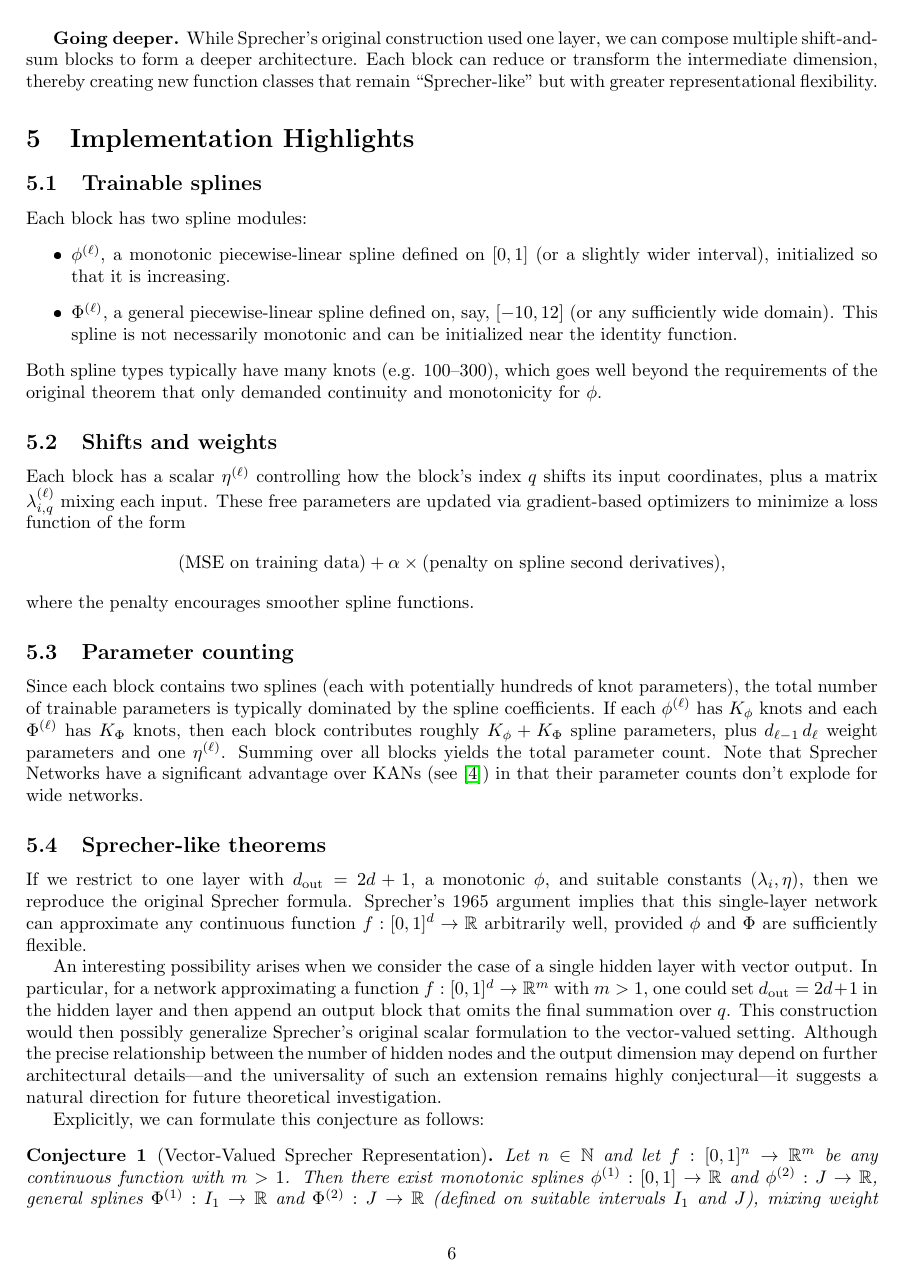
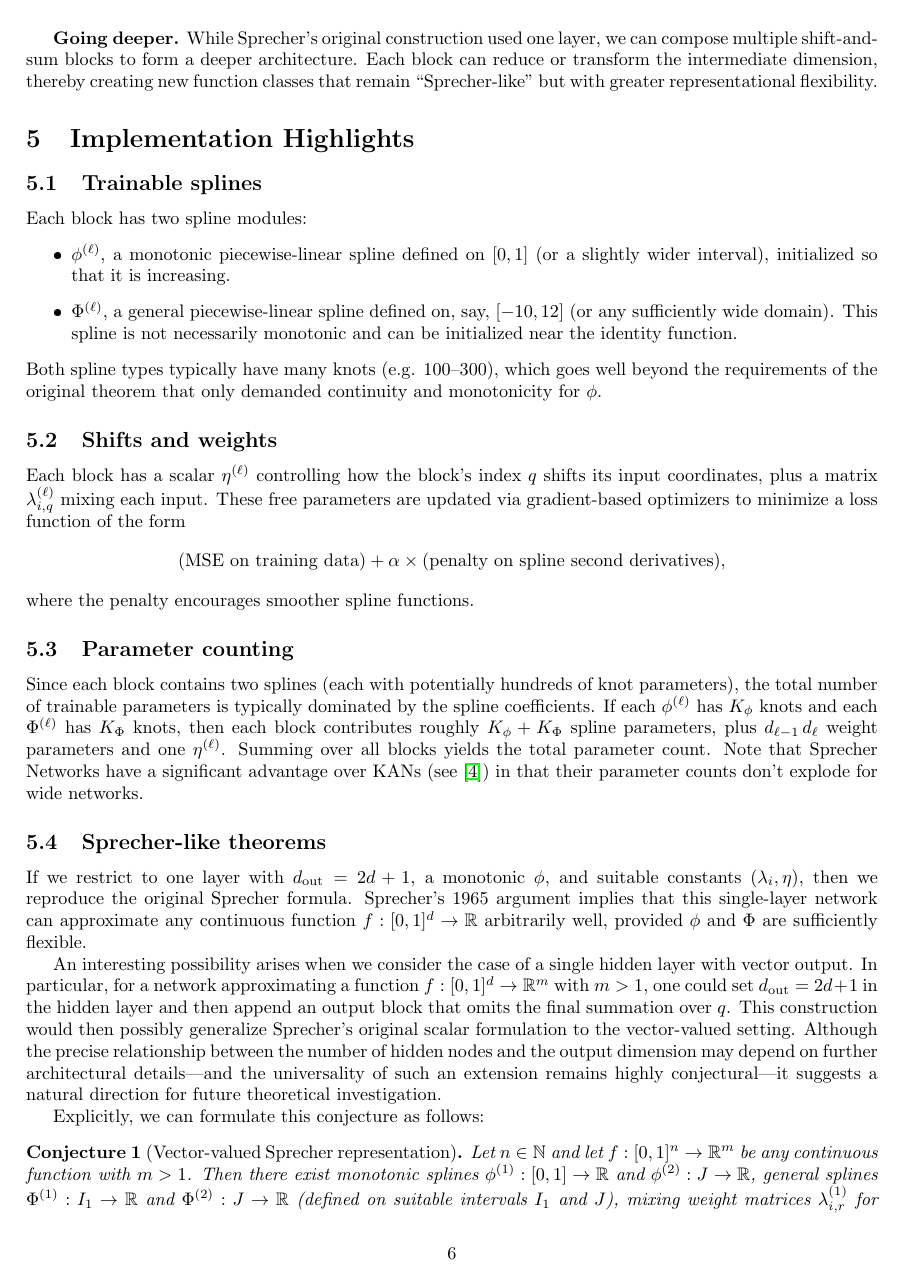
Before and after one commit to Zelaron/Sprecher-Network, a LaTeX paper (SN.tex): page 6 of 8. The pictures show the PDF file SN.pdf that the author committed with the source.

Commit message:
Add files via upload

```diff
--- a/SN.tex
+++ b/SN.tex
@@ -73,14 +73,18 @@ $$f(\mathbf{x}) = \sum_{q=0}^{d_L-1} \mathbf{h}^{(L)}_q.$$
 Thus, the overall function can be written in terms of the operators
 $$T^{(\ell)}: \mathbb{R}^{d_{\ell-1}} \to \mathbb{R}^{d_\ell},\quad \text{with}\quad \Bigl(T^{(\ell)}(z)\Bigr)_q = \Phi^{(\ell)}\Biggl(\,\sum_{i=1}^{d_{\ell-1}} \lambda^{(\ell)}_{i,q}\,\phi^{(\ell)}\Bigl(z_i+\eta^{(\ell)}\,q\Bigr) + q\Biggr),$$
 as
-$$f(\mathbf{x}) = \sum_{q=0}^{d_L-1} \Bigl(T^{(L)} \circ T^{(L-1)} \circ \cdots \circ T^{(1)}\Bigr)(\mathbf{x})_q. \eqno{(1)}$$
+\begin{equation}\label{eq:compositionScalar}
+f(\mathbf{x}) = \sum_{q=0}^{d_L-1} \Bigl(T^{(L)} \circ T^{(L-1)} \circ \cdots \circ T^{(1)}\Bigr)(\mathbf{x})_q.
+\end{equation}
 
 \paragraph{(b) Vector-valued output ($m>1$):}
 When the target function $f$ maps into $\mathbb{R}^m$ with $m>1$, the network first constructs $L$ hidden layers (each implemented as a Sprecher block), yielding a hidden representation $\mathbf{h}^{(L)} \in \mathbb{R}^{d_L}$. An additional output block is then appended to map $\mathbf{h}^{(L)}$ to $\mathbb{R}^m$ without performing any summation (i.e., leaving the output as a $q$-dependent vector rather than collapsing it to a scalar, to preserve the distinct contributions of each channel). In particular, define
 $$\Bigl(T^{(L+1)}(z)\Bigr)_q = \Phi^{(L+1)}\Biggl(\,\sum_{r=0}^{d_L-1} \lambda^{(L+1)}_{r,q}\,\phi^{(L+1)}\Bigl(z_r+\eta^{(L+1)}\,q\Bigr)+q\Biggr),\quad q=0,\dots,m-1,$$
 with $z = \mathbf{h}^{(L)}$. Then the overall network function is given by
-$$f(\mathbf{x}) = \Bigl(T^{(L+1)} \circ T^{(L)} \circ \cdots \circ T^{(1)}\Bigr)(\mathbf{x}) \in \mathbb{R}^m. \eqno{(2)}$$
-Note that this output block is constructed in the same manner as the hidden Sprecher blocks (with its own $\phi^{(L+1)}$ and $\Phi^{(L+1)}$), except that it does not include a summation over its outputs. Its role is solely to transform the final hidden representation into an \(m\)-dimensional output.
+\begin{equation}\label{eq:compositionVector}
+f(\mathbf{x}) = \Bigl(T^{(L+1)} \circ T^{(L)} \circ \cdots \circ T^{(1)}\Bigr)(\mathbf{x}) \in \mathbb{R}^m.
+\end{equation}
+Note that this output block is constructed in the same manner as the hidden Sprecher blocks (with its own $\phi^{(L+1)}$ and $\Phi^{(L+1)}$), except that it does not include a summation over its outputs. Its role is solely to transform the final hidden representation into an $m$-dimensional output.
 
 \medskip
 In summary, when $L \ge 1$ and the final output is scalar, the network consists of exactly $L$ blocks and thus $2L$ spline functions (one pair per block). When the output is vector-valued (with $m>1$), an additional block is appended, resulting in $L+1$ blocks and $2(L+1)$ spline functions. This extra block naturally extends Sprecher's original construction to the vector-valued setting.
@@ -110,7 +114,7 @@ In our architecture, the transformation between hidden layers is performed by a
 $$f(\mathbf{x}) = \sum_{q=0}^{d_1-1} \Phi^{(1)}\Biggl(\sum_{i=1}^{d_0} \lambda^{(1)}_{i,q}\,\phi^{(1)}\Bigl(x_i+\eta^{(1)}\,q\Bigr)+q\Biggr).$$
 This precisely reproduces Sprecher’s 1965 construction
 $$f(\mathbf{x}) = \sum_{q=0}^{2n}\Phi\Biggl(\sum_{p=1}^{n}\lambda_p\,\phi\Bigl(x_p+\eta\,q\Bigr)+q\Biggr)$$
-when we set \(d_1=2d_0+1\) and identify \(\phi^{(1)}=\phi,\;\Phi^{(1)}=\Phi\).
+when we set $d_1=2d_0+1$ and identify $\phi^{(1)}=\phi,\;\Phi^{(1)}=\Phi$.
 
 \subsubsection{Two hidden layers ($L=2$)}
 Let $d_0=d_{\mathrm{in}},d_1$ be the size of the first hidden layer, and $d_2$ the size of the second (final) layer, which is summed to yield a scalar output. Denoting the intermediate output as
@@ -172,12 +176,12 @@ If we restrict to one layer with $d_{\mathrm{out}}=2d+1$, a monotonic $\phi$, an
 An interesting possibility arises when we consider the case of a single hidden layer with vector output. In particular, for a network approximating a function $f:[0,1]^d\to\mathbb{R}^m$ with $m>1$, one could set $d_{\mathrm{out}}=2d+1$ in the hidden layer and then append an output block that omits the final summation over $q$. This construction would then possibly generalize Sprecher's original scalar formulation to the vector-valued setting. Although the precise relationship between the number of hidden nodes and the output dimension may depend on further architectural details—and the universality of such an extension remains highly conjectural—it suggests a natural direction for future theoretical investigation.
 
 Explicitly, we can formulate this conjecture as follows:
-\begin{conjecture}[Vector-Valued Sprecher Representation]
-Let \(n\in\mathbb{N}\) and let \(f:[0,1]^n \to \mathbb{R}^m\) be any continuous function with \(m>1\). Then there exist monotonic splines \(\phi^{(1)}:[0,1]\to\mathbb{R}\) and \(\phi^{(2)}:J\to\mathbb{R}\), general splines \(\Phi^{(1)}:I_1\to\mathbb{R}\) and \(\Phi^{(2)}:J\to\mathbb{R}\) (defined on suitable intervals \(I_1\) and \(J\)), mixing weight matrices \(\lambda^{(1)}_{i,r}\) for \(1\le i\le n\) and \(0\le r\le 2n\) and \(\lambda^{(2)}_{r,q}\) for \(0\le r\le 2n\) and \(0\le q\le m-1\), and shift parameters \(\eta^{(1)},\eta^{(2)}>0\) such that for every \(\mathbf{x}=(x_1,\dots,x_n)\in [0,1]^n\) one has
-\[
+\begin{conjecture}[Vector-valued Sprecher representation]
+Let $n\in\mathbb{N}$ and let $f:[0,1]^n \to \mathbb{R}^m$ be any continuous function with $m>1$. Then there exist monotonic splines $\phi^{(1)}:[0,1]\to\mathbb{R}$ and $\phi^{(2)}:J\to\mathbb{R}$, general splines $\Phi^{(1)}:I_1\to\mathbb{R}$ and $\Phi^{(2)}:J\to\mathbb{R}$ (defined on suitable intervals $I_1$ and $J$), mixing weight matrices $\lambda^{(1)}_{i,r}$ for $1\le i\le n$ and $0\le r\le 2n$ and $\lambda^{(2)}_{r,q}$ for $0\le r\le 2n$ and $0\le q\le m-1$, and shift parameters $\eta^{(1)},\eta^{(2)}>0$ such that for every $\mathbf{x}=(x_1,\dots,x_n)\in [0,1]^n$ one has
+\begin{equation}\label{eq:SprecherVector}
 f(\mathbf{x}) = \Biggl[\Phi^{(2)}\Biggl(\sum_{r=0}^{2n} \lambda^{(2)}_{r,q}\,\phi^{(2)}\Biggl(\Phi^{(1)}\Bigl(\sum_{i=1}^{n} \lambda^{(1)}_{i,r}\,\phi^{(1)}\Bigl(x_i+\eta^{(1)}\,r\Bigr)+r\Bigr)+\eta^{(2)}\,q\Biggr)+q\Biggr]_{q=0}^{m-1}.
-\]
-In the case \(m=1\), this representation reduces (upon summing over \(q\)) to Sprecher’s original formulation.
+\end{equation}
+In the case $m=1$, this representation reduces (upon summing over $q$) to Sprecher’s original formulation.
 \end{conjecture}
 
 \subsection{Deeper extensions}
```
Also changed, not shown: SN.pdf.
